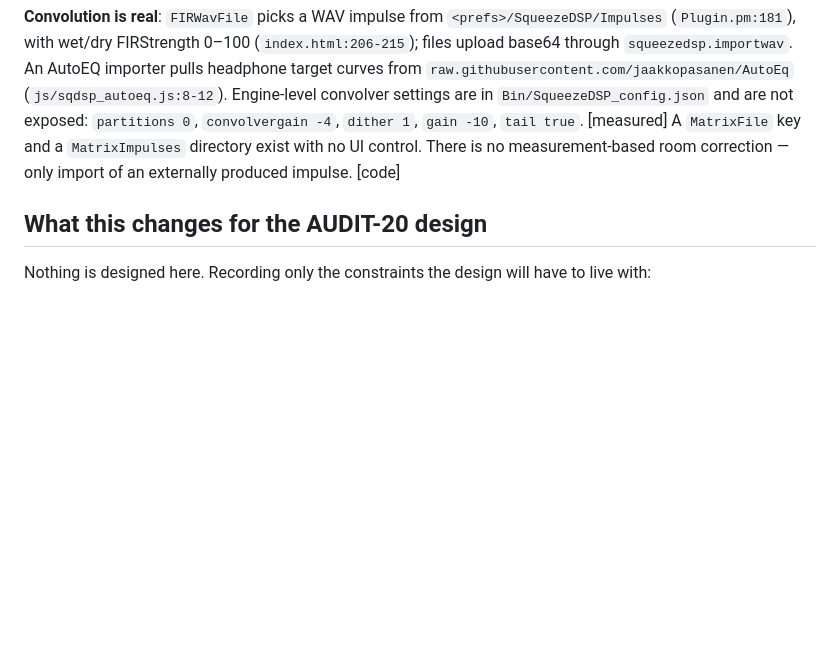
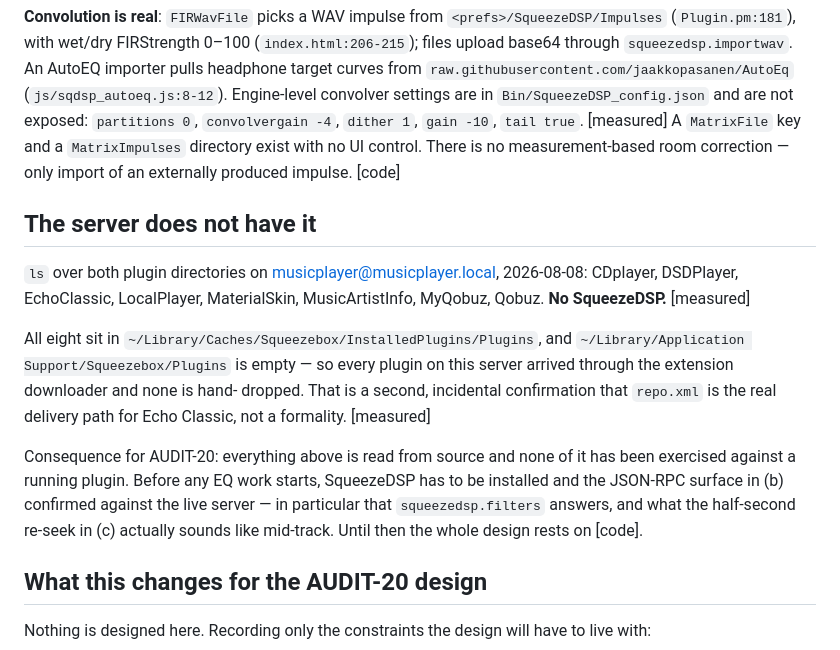
Before and after one commit to fdfreitas88/echoclassic, a Markdown page: docs/prompts/audit-20-recon.md, the part around the change. Drawn GitHub-style; blank space fills up the shorter version.

Commit message:
docs: SqueezeDSP is not installed on the server
The recon's last open question, answered by hand because the ssh was blocked
here. Both plugin directories on musicplayer.local list CDplayer, DSDPlayer,
EchoClassic, LocalPlayer, MaterialSkin, MusicArtistInfo, MyQobuz and Qobuz --
and no SqueezeDSP. [measured]

So AUDIT-20 rests entirely on [code]: nothing in the recon has been exercised
against a running plugin, and installing it is a prerequisite to the work, not
a step inside it. All eight plugins live in the InstalledPlugins cache with the
manual Plugins directory empty, which incidentally confirms that repo.xml is
the delivery path Echo Classic actually travels. [measured]

```diff
--- a/docs/prompts/audit-20-recon.md
+++ b/docs/prompts/audit-20-recon.md
@@ -147,6 +147,25 @@ exposed: `partitions 0`, `convolvergain -4`, `dither 1`, `gain -10`,
 exist with no UI control. There is no measurement-based room correction — only
 import of an externally produced impulse. [code]
 
+## The server does not have it
+
+`ls` over both plugin directories on musicplayer@musicplayer.local, 2026-08-08:
+CDplayer, DSDPlayer, EchoClassic, LocalPlayer, MaterialSkin, MusicArtistInfo,
+MyQobuz, Qobuz. **No SqueezeDSP.** [measured]
+
+All eight sit in `~/Library/Caches/Squeezebox/InstalledPlugins/Plugins`, and
+`~/Library/Application Support/Squeezebox/Plugins` is empty — so every plugin
+on this server arrived through the extension downloader and none is hand-
+dropped. That is a second, incidental confirmation that `repo.xml` is the real
+delivery path for Echo Classic, not a formality. [measured]
+
+Consequence for AUDIT-20: everything above is read from source and none of it
+has been exercised against a running plugin. Before any EQ work starts,
+SqueezeDSP has to be installed and the JSON-RPC surface in (b) confirmed
+against the live server — in particular that `squeezedsp.filters` answers, and
+what the half-second re-seek in (c) actually sounds like mid-track. Until then
+the whole design rests on [code].
+
 ## What this changes for the AUDIT-20 design
 
 Nothing is designed here. Recording only the constraints the design will have
```
